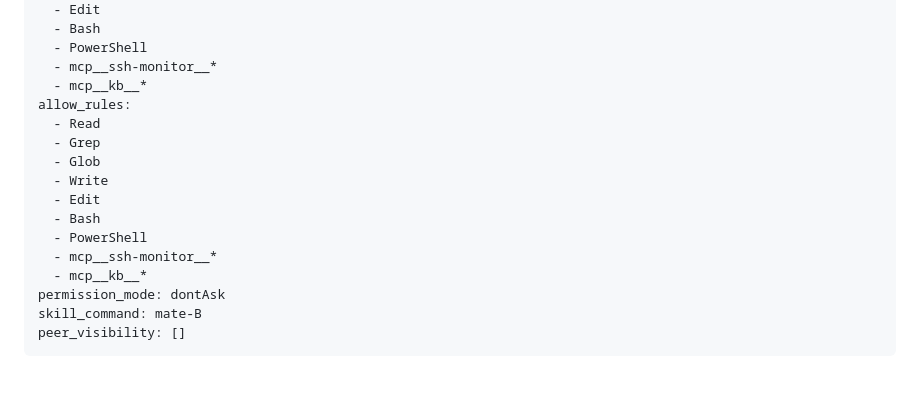
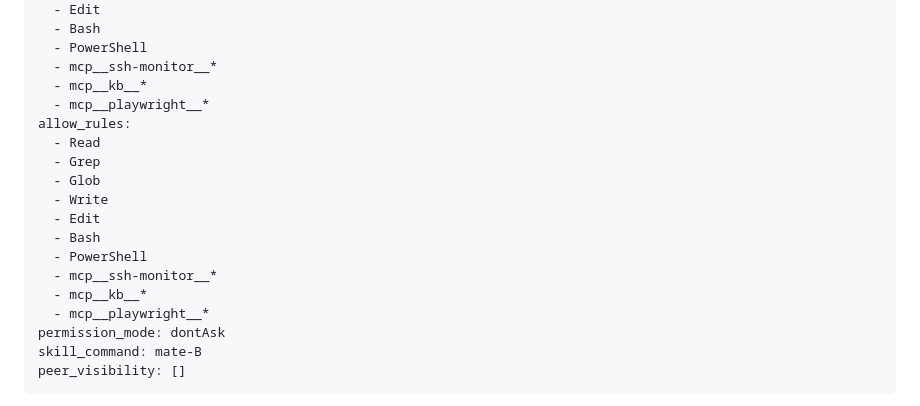
Before and after one commit to liliwwww/claude-code-mate, a Markdown page: roles/mate-B.md, the part around the change. GitHub-like rendering; blank space fills up the shorter version.

```diff
--- a/roles/mate-B.md
+++ b/roles/mate-B.md
@@ -15,6 +15,7 @@ allowed_tools:
   - PowerShell
   - mcp__ssh-monitor__*
   - mcp__kb__*
+  - mcp__playwright__*
 allow_rules:
   - Read
   - Grep
@@ -25,6 +26,7 @@ allow_rules:
   - PowerShell
   - mcp__ssh-monitor__*
   - mcp__kb__*
+  - mcp__playwright__*
 permission_mode: dontAsk
 skill_command: mate-B
 peer_visibility: []
```
Also changed, not shown: roles/mate-C.md (+2 -0 lines), roles/mate-H.md (+2 -0 lines).
